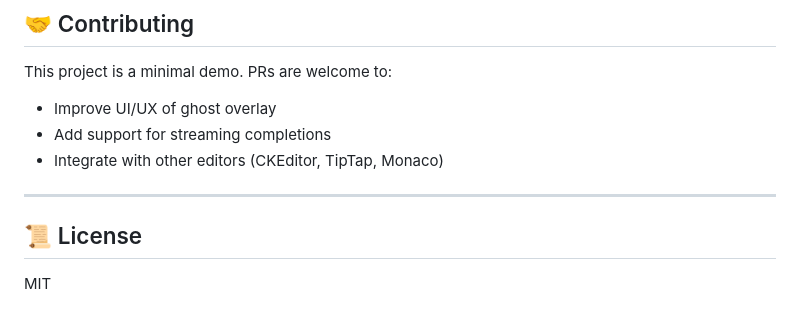
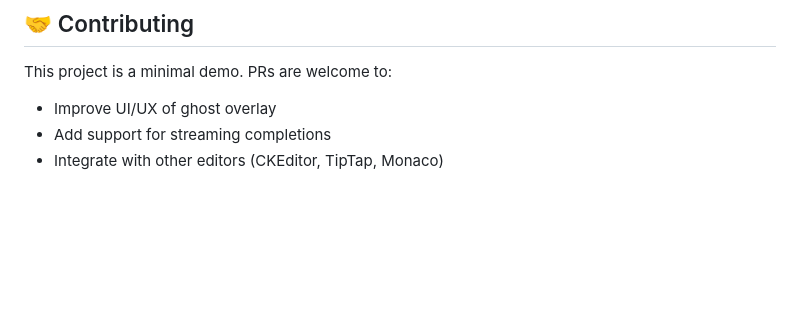
Before and after one commit to ParagShah97/GenerativeAI_Projects, a Markdown page: auto-complete/README.md, the part around the change. Drawn GitHub-style; blank space fills up the shorter version.

```diff
--- a/auto-complete/README.md
+++ b/auto-complete/README.md
@@ -100,8 +100,3 @@ This project is a minimal demo. PRs are welcome to:
 - Improve UI/UX of ghost overlay
 - Add support for streaming completions
 - Integrate with other editors (CKEditor, TipTap, Monaco)
-
----
-
-## 📜 License
-MIT
```
